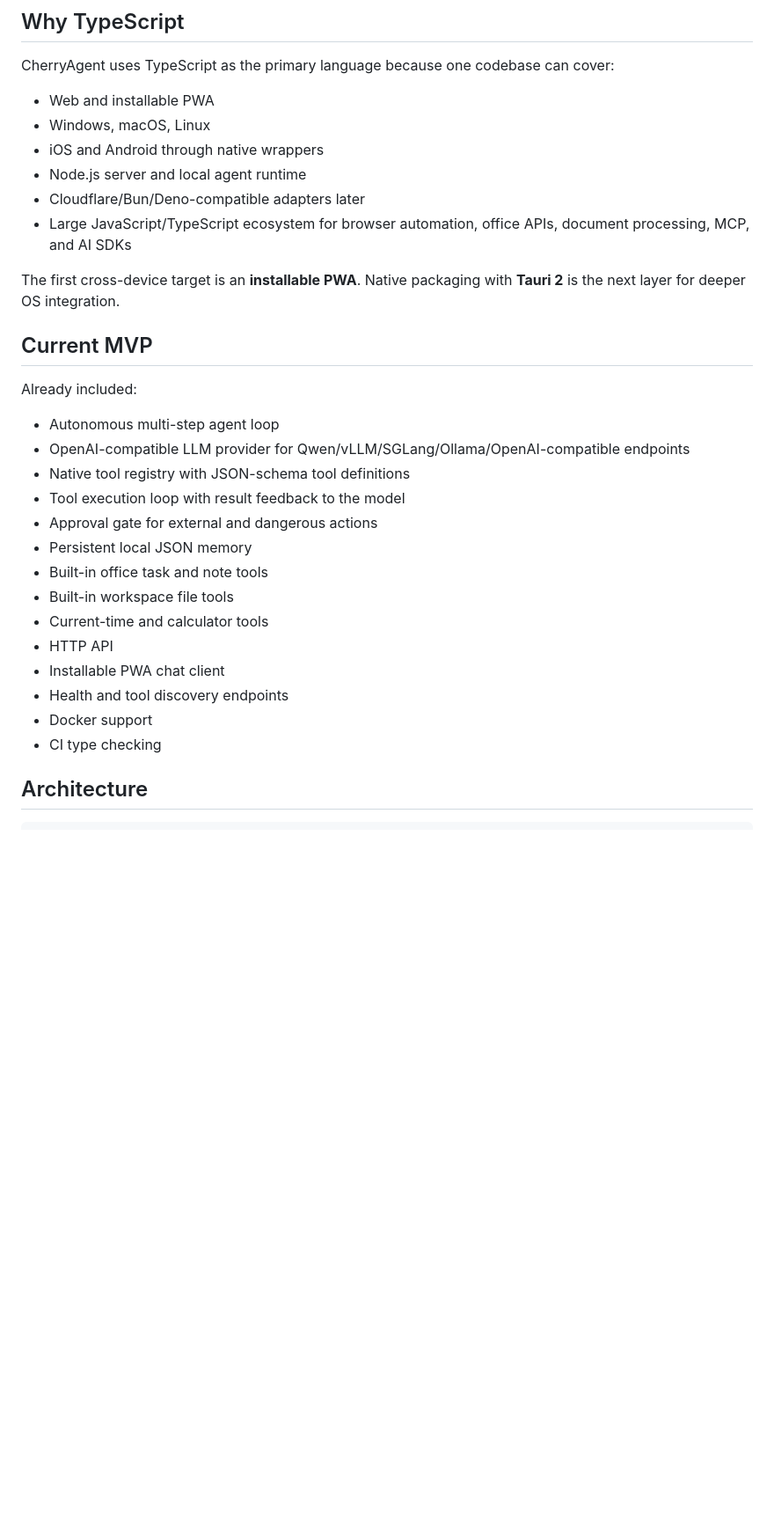
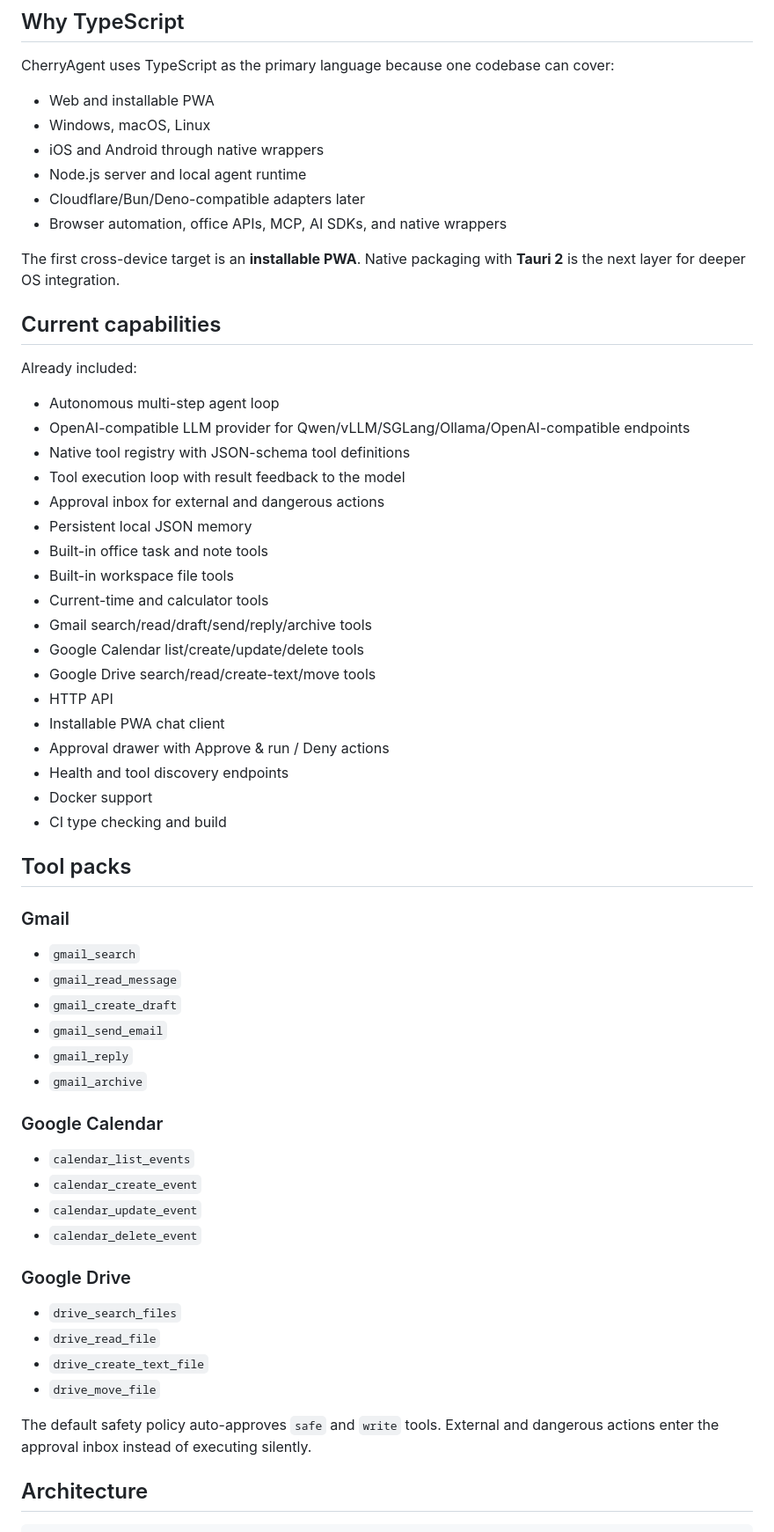
Before and after one commit to paddman/cherryagent, a Markdown page: README.md, the part around one of its changes. Shown at 88% size. Drawn GitHub-style; blank space fills up the shorter version.

```diff
--- a/README.md
+++ b/README.md
@@ -17,11 +17,11 @@ CherryAgent uses TypeScript as the primary language because one codebase can cov
 - iOS and Android through native wrappers
 - Node.js server and local agent runtime
 - Cloudflare/Bun/Deno-compatible adapters later
-- Large JavaScript/TypeScript ecosystem for browser automation, office APIs, document processing, MCP, and AI SDKs
+- Browser automation, office APIs, MCP, AI SDKs, and native wrappers
 
 The first cross-device target is an **installable PWA**. Native packaging with **Tauri 2** is the next layer for deeper OS integration.
 
-## Current MVP
+## Current capabilities
 
 Already included:
 
@@ -29,16 +29,47 @@ Already included:
 - OpenAI-compatible LLM provider for Qwen/vLLM/SGLang/Ollama/OpenAI-compatible endpoints
 - Native tool registry with JSON-schema tool definitions
 - Tool execution loop with result feedback to the model
-- Approval gate for external and dangerous actions
+- Approval inbox for external and dangerous actions
 - Persistent local JSON memory
 - Built-in office task and note tools
 - Built-in workspace file tools
 - Current-time and calculator tools
+- Gmail search/read/draft/send/reply/archive tools
+- Google Calendar list/create/update/delete tools
+- Google Drive search/read/create-text/move tools
 - HTTP API
 - Installable PWA chat client
+- Approval drawer with Approve & run / Deny actions
 - Health and tool discovery endpoints
 - Docker support
-- CI type checking
+- CI type checking and build
+
+## Tool packs
+
+### Gmail
+
+- `gmail_search`
+- `gmail_read_message`
+- `gmail_create_draft`
+- `gmail_send_email`
+- `gmail_reply`
+- `gmail_archive`
+
+### Google Calendar
+
+- `calendar_list_events`
+- `calendar_create_event`
+- `calendar_update_event`
+- `calendar_delete_event`
+
+### Google Drive
+
+- `drive_search_files`
+- `drive_read_file`
+- `drive_create_text_file`
+- `drive_move_file`
+
+The default safety policy auto-approves `safe` and `write` tools. External and dangerous actions enter the approval inbox instead of executing silently.
 
 ## Architecture
 
```
Also changed, not shown: other parts of README.md (+81 -17 lines).
